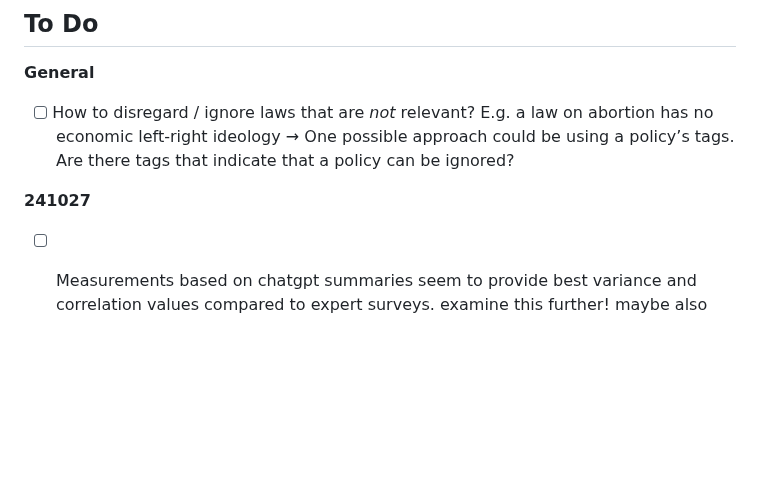
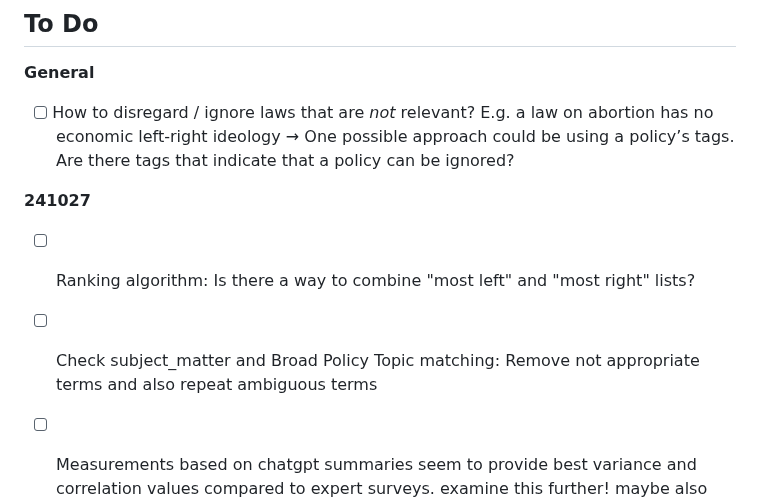
Before and after one commit to fabianaiolfi/eu-policy-feedback, a Markdown page: README.md, the part around the change. Drawn GitHub-style; blank space fills up the shorter version.

```diff
--- a/README.md
+++ b/README.md
@@ -122,6 +122,8 @@ _Tables: To Do_
 - [ ] How to disregard / ignore laws that are *not* relevant? E.g. a law on abortion has no economic left-right ideology → One possible approach could be using a policy’s tags. Are there tags that indicate that a policy can be ignored?
 
 **241027**
+- [ ] Ranking algorithm: Is there a way to combine "most left" and "most right" lists?
+- [ ] Check subject_matter and Broad Policy Topic matching: Remove not appropriate terms and also repeat ambiguous terms
 - [ ] Measurements based on chatgpt summaries seem to provide best variance and correlation values compared to expert surveys. examine this further! maybe also calculate measurements based on entire regulation/directive, not just summary.
 - [ ] Perform ranking with llama models over all directives/regulations that have a summary
 - [ ] Continue overall evaluation, including llama model
```
